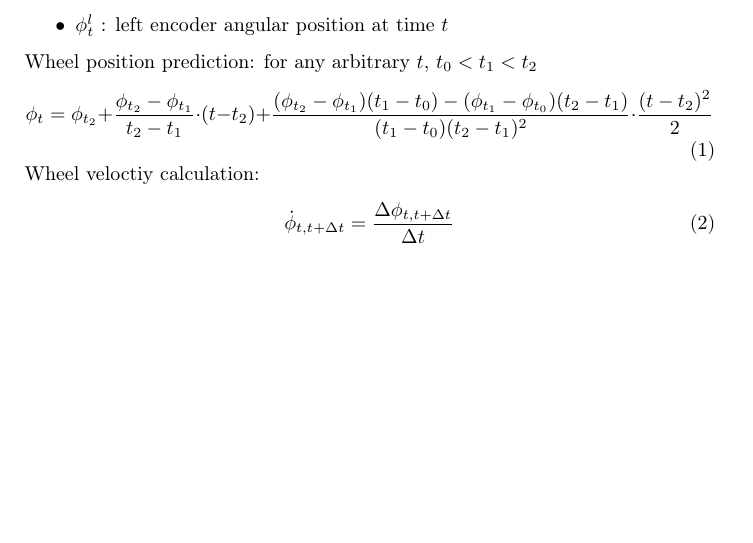
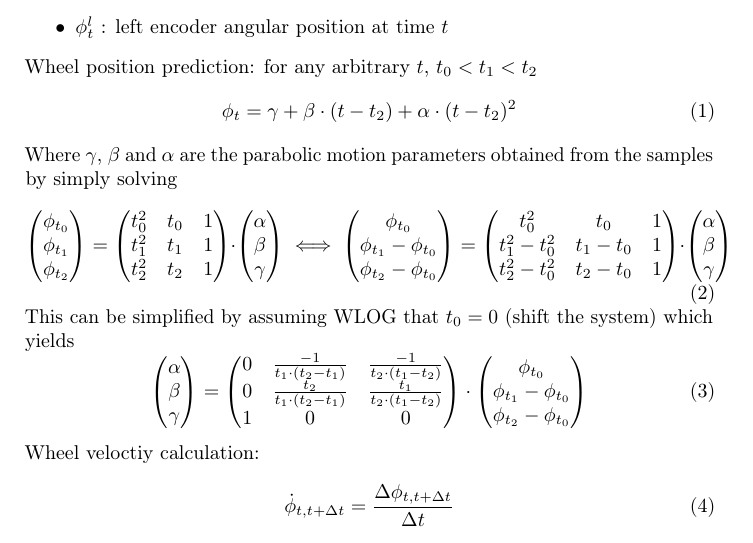
Before and after one commit to cvra/goldorak, a LaTeX document (odometry.tex): part of page 1 of 2, cut so that both start at the same text, the shorter picture padded with empty space. Compiled offline with pdfLaTeX.

Commit message:
Update documentation of the wheel prediction/interpolation
Remove old Euler style acceleration estimation
Add the parabola fitting equations

```diff
--- a/odometry.tex
+++ b/odometry.tex
@@ -23,8 +23,67 @@ Inputs:
 
 Wheel position prediction: for any arbitrary $t$, $t_0 < t_1 < t_2$
 \begin{equation}
-%    \phi_t = \phi_{t_2} + \frac{\phi_{t_2} - \phi_{t_1}}{t_2 - t_1} \cdot (t - t_2) + \frac{\phi_{t_2} - 2 \phi_{t_1} + \phi_{t_0}}{t_2 - t_0} \cdot \frac{(t - t_2)^2}{2}
-	\phi_t = \phi_{t_2} + \frac{\phi_{t_2} - \phi_{t_1}}{t_2 - t_1} \cdot (t - t_2) + \frac{(\phi_{t_2} - \phi_{t_1})(t_1 - t_0) - (\phi_{t_1} - \phi_{t_0})(t_2 - t_1)}{(t_1 - t_0)(t_2 - t_1)^2} \cdot \frac{(t - t_2)^2}{2}
+	\phi_t = \gamma + \beta \cdot (t - t_2) + \alpha \cdot (t - t_2)^2
+\end{equation}
+
+Where $\gamma$, $\beta$ and $\alpha$ are the parabolic motion parameters obtained from the samples by simply solving
+\begin{equation}
+    \begin{pmatrix}
+        \phi_{t_0} \\
+        \phi_{t_1} \\
+        \phi_{t_2}
+    \end{pmatrix}
+    =
+    \begin{pmatrix}
+        t_0^2 & t_0 & 1 \\
+        t_1^2 & t_1 & 1 \\
+        t_2^2 & t_2 & 1
+    \end{pmatrix}
+    \cdot
+    \begin{pmatrix}
+        \alpha \\
+        \beta \\
+        \gamma
+    \end{pmatrix}
+    \iff
+    \begin{pmatrix}
+        \phi_{t_0} \\
+        \phi_{t_1} - \phi_{t_0} \\
+        \phi_{t_2} - \phi_{t_0}
+    \end{pmatrix}
+    =
+    \begin{pmatrix}
+        t_0^2 & t_0 & 1 \\
+        t_1^2 - t_0^2 & t_1 - t_0 & 1 \\
+        t_2^2 - t_0^2 & t_2 - t_0 & 1
+    \end{pmatrix}
+    \cdot
+    \begin{pmatrix}
+        \alpha \\
+        \beta \\
+        \gamma
+    \end{pmatrix}
+\end{equation}
+
+This can be simplified by assuming WLOG that $t_0 = 0$ (shift the system) which yields
+\begin{equation}
+    \begin{pmatrix}
+        \alpha \\
+        \beta \\
+        \gamma
+    \end{pmatrix}
+    =
+    \begin{pmatrix}
+        0 & \frac{ -1}{t_1 \cdot (t_2 - t_1)} & \frac{ -1}{t_2 \cdot (t_1 - t_2)} \\
+        0 & \frac{t_2}{t_1 \cdot (t_2 - t_1)} & \frac{t_1}{t_2 \cdot (t_1 - t_2)} \\
+        1 &                       0 &                       0
+    \end{pmatrix}
+    \cdot
+    \begin{pmatrix}
+        \phi_{t_0} \\
+        \phi_{t_1} - \phi_{t_0} \\
+        \phi_{t_2} - \phi_{t_0}
+    \end{pmatrix}
 \end{equation}
 
 Wheel veloctiy calculation:
```
